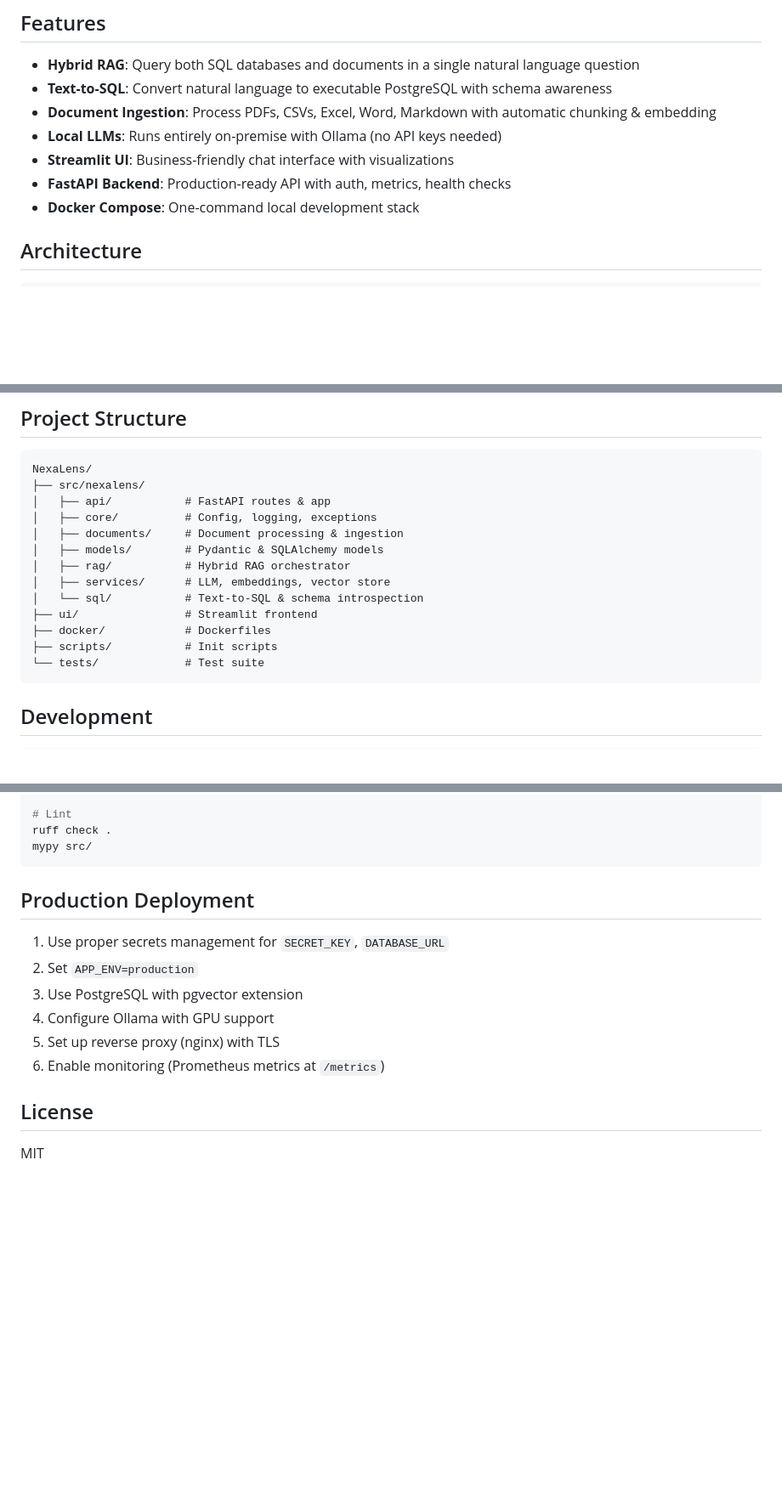
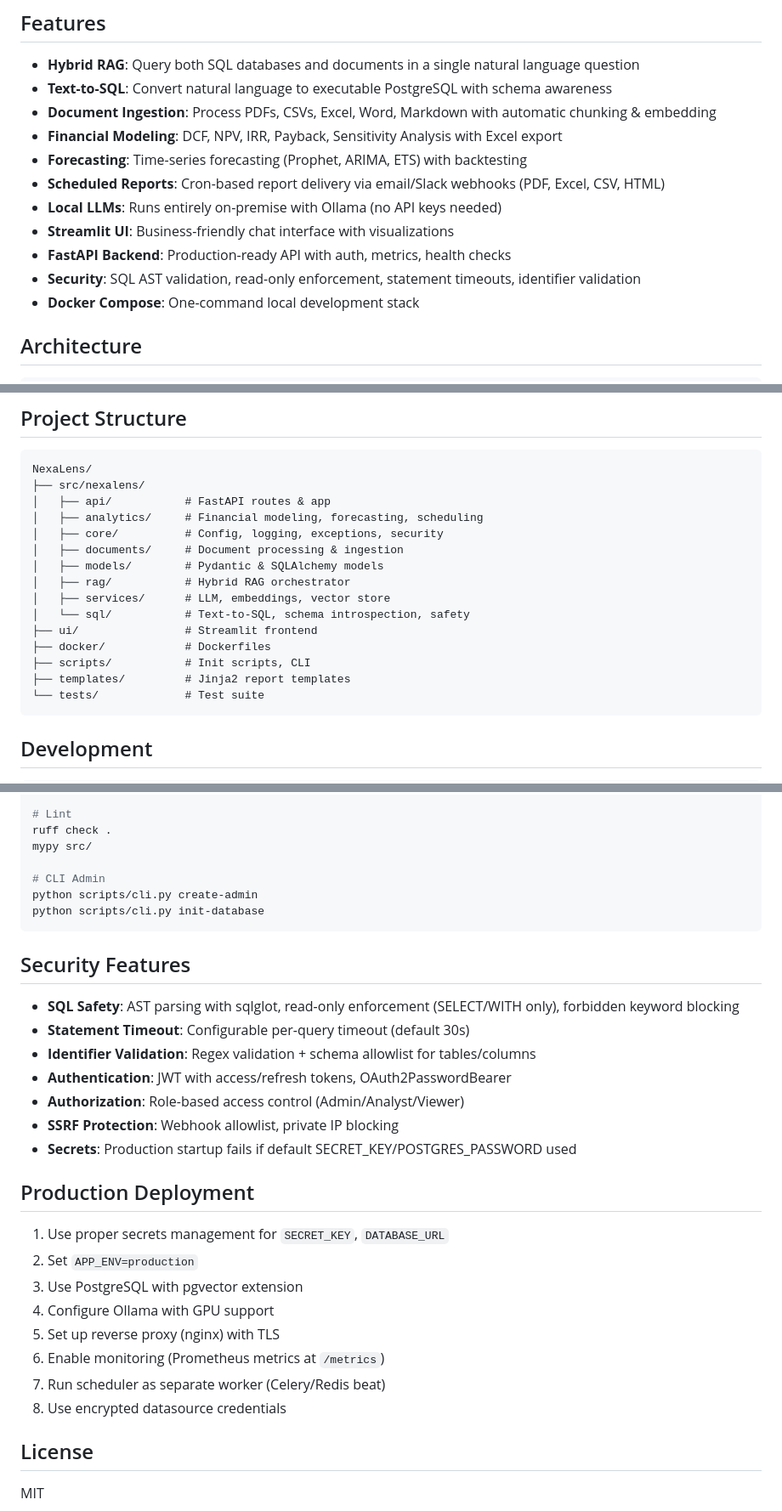
Before and after one commit to Priyansh-100/NexaLens, a Markdown page: README.md, 3 parts joined by grey strips. Shown at 85% size. GitHub-like rendering; blank space fills up the shorter version.

````diff
--- a/README.md
+++ b/README.md
@@ -7,9 +7,13 @@ A hybrid RAG (Retrieval-Augmented Generation) system that combines structured SQ
 - **Hybrid RAG**: Query both SQL databases and documents in a single natural language question
 - **Text-to-SQL**: Convert natural language to executable PostgreSQL with schema awareness
 - **Document Ingestion**: Process PDFs, CSVs, Excel, Word, Markdown with automatic chunking & embedding
+- **Financial Modeling**: DCF, NPV, IRR, Payback, Sensitivity Analysis with Excel export
+- **Forecasting**: Time-series forecasting (Prophet, ARIMA, ETS) with backtesting
+- **Scheduled Reports**: Cron-based report delivery via email/Slack webhooks (PDF, Excel, CSV, HTML)
 - **Local LLMs**: Runs entirely on-premise with Ollama (no API keys needed)
 - **Streamlit UI**: Business-friendly chat interface with visualizations
 - **FastAPI Backend**: Production-ready API with auth, metrics, health checks
+- **Security**: SQL AST validation, read-only enforcement, statement timeouts, identifier validation
 - **Docker Compose**: One-command local development stack
 
 ## Architecture
@@ -119,15 +202,17 @@ Key settings in `.env`:
 NexaLens/
 ├── src/nexalens/
 │   ├── api/           # FastAPI routes & app
-│   ├── core/          # Config, logging, exceptions
+│   ├── analytics/     # Financial modeling, forecasting, scheduling
+│   ├── core/          # Config, logging, exceptions, security
 │   ├── documents/     # Document processing & ingestion
 │   ├── models/        # Pydantic & SQLAlchemy models
 │   ├── rag/           # Hybrid RAG orchestrator
 │   ├── services/      # LLM, embeddings, vector store
-│   └── sql/           # Text-to-SQL & schema introspection
+│   └── sql/           # Text-to-SQL, schema introspection, safety
 ├── ui/                # Streamlit frontend
 ├── docker/            # Dockerfiles
-├── scripts/           # Init scripts
+├── scripts/           # Init scripts, CLI
+├── templates/         # Jinja2 report templates
 └── tests/             # Test suite
 ```
 
@@ -149,7 +234,21 @@ pytest
 # Lint
 ruff check .
 mypy src/
+
+# CLI Admin
+python scripts/cli.py create-admin
+python scripts/cli.py init-database
 ```
+
+## Security Features
+
+- **SQL Safety**: AST parsing with sqlglot, read-only enforcement (SELECT/WITH only), forbidden keyword blocking
+- **Statement Timeout**: Configurable per-query timeout (default 30s)
+- **Identifier Validation**: Regex validation + schema allowlist for tables/columns
+- **Authentication**: JWT with access/refresh tokens, OAuth2PasswordBearer
+- **Authorization**: Role-based access control (Admin/Analyst/Viewer)
+- **SSRF Protection**: Webhook allowlist, private IP blocking
+- **Secrets**: Production startup fails if default SECRET_KEY/POSTGRES_PASSWORD used
 
 ## Production Deployment
 
@@ -159,6 +258,8 @@ mypy src/
 4. Configure Ollama with GPU support
 5. Set up reverse proxy (nginx) with TLS
 6. Enable monitoring (Prometheus metrics at `/metrics`)
+7. Run scheduler as separate worker (Celery/Redis beat)
+8. Use encrypted datasource credentials
 
 ## License
 
````
Also changed, not shown: other parts of README.md (+96 -17 lines).
